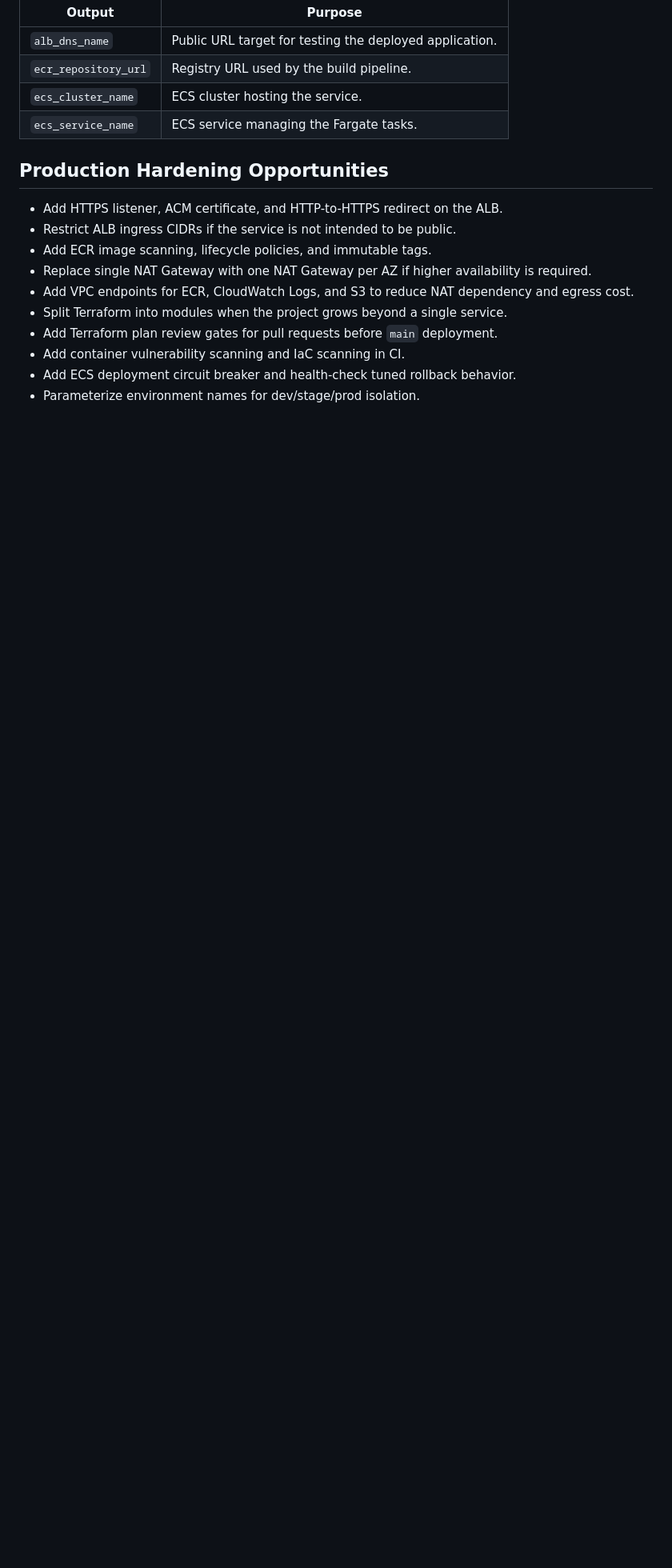
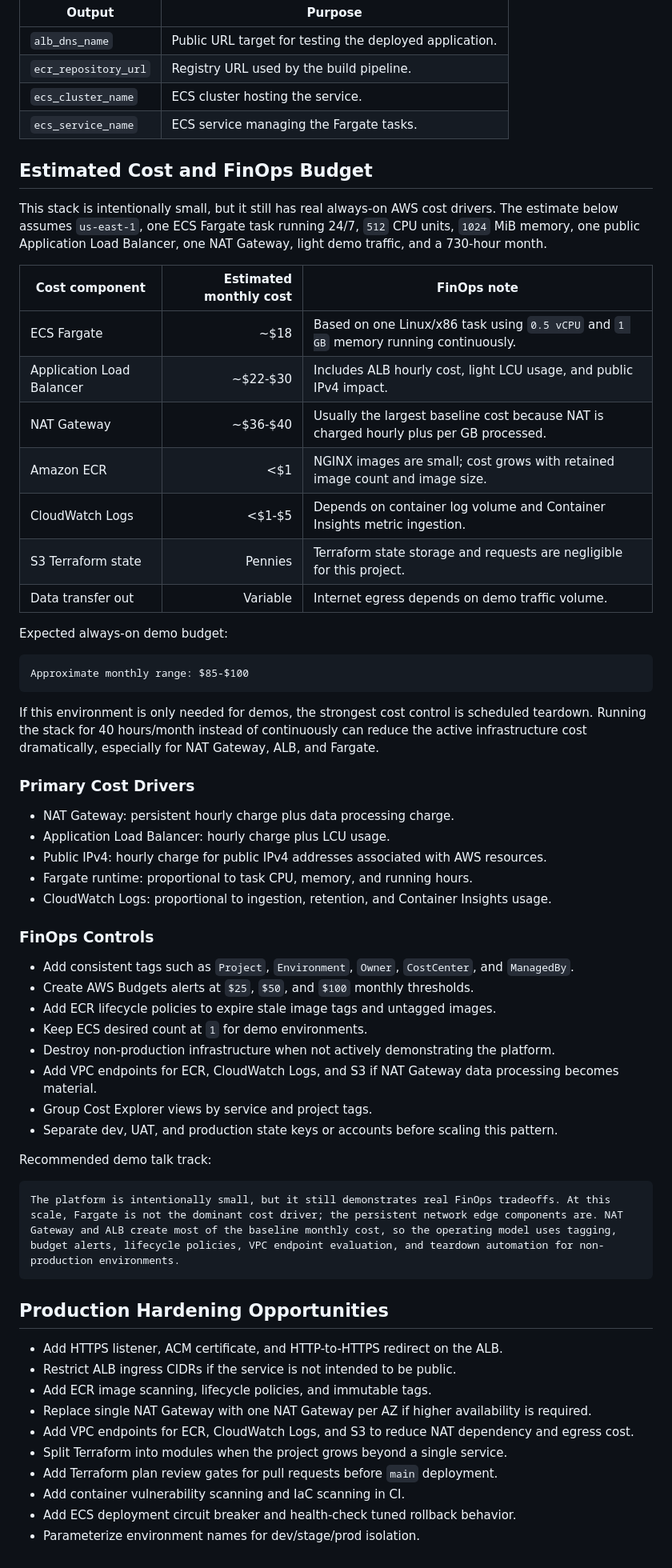
Before and after one commit to danielblakeman10/Container-Build-Platform, a Markdown page: README.md, the part around the change. Shown at 80% size. GitHub-like rendering; blank space fills up the shorter version.

Commit message:
Add FinOps cost budget to README

````diff
--- a/README.md
+++ b/README.md
@@ -361,6 +361,53 @@ terraform plan -var="container_image=<account-id>.dkr.ecr.us-east-1.amazonaws.co
 | `ecs_cluster_name` | ECS cluster hosting the service. |
 | `ecs_service_name` | ECS service managing the Fargate tasks. |
 
+## Estimated Cost and FinOps Budget
+
+This stack is intentionally small, but it still has real always-on AWS cost drivers. The estimate below assumes `us-east-1`, one ECS Fargate task running 24/7, `512` CPU units, `1024` MiB memory, one public Application Load Balancer, one NAT Gateway, light demo traffic, and a 730-hour month.
+
+| Cost component | Estimated monthly cost | FinOps note |
+| --- | ---: | --- |
+| ECS Fargate | ~$18 | Based on one Linux/x86 task using `0.5 vCPU` and `1 GB` memory running continuously. |
+| Application Load Balancer | ~$22-$30 | Includes ALB hourly cost, light LCU usage, and public IPv4 impact. |
+| NAT Gateway | ~$36-$40 | Usually the largest baseline cost because NAT is charged hourly plus per GB processed. |
+| Amazon ECR | <$1 | NGINX images are small; cost grows with retained image count and image size. |
+| CloudWatch Logs | <$1-$5 | Depends on container log volume and Container Insights metric ingestion. |
+| S3 Terraform state | Pennies | Terraform state storage and requests are negligible for this project. |
+| Data transfer out | Variable | Internet egress depends on demo traffic volume. |
+
+Expected always-on demo budget:
+
+```text
+Approximate monthly range: $85-$100
+```
+
+If this environment is only needed for demos, the strongest cost control is scheduled teardown. Running the stack for 40 hours/month instead of continuously can reduce the active infrastructure cost dramatically, especially for NAT Gateway, ALB, and Fargate.
+
+### Primary Cost Drivers
+
+- NAT Gateway: persistent hourly charge plus data processing charge.
+- Application Load Balancer: hourly charge plus LCU usage.
+- Public IPv4: hourly charge for public IPv4 addresses associated with AWS resources.
+- Fargate runtime: proportional to task CPU, memory, and running hours.
+- CloudWatch Logs: proportional to ingestion, retention, and Container Insights usage.
+
+### FinOps Controls
+
+- Add consistent tags such as `Project`, `Environment`, `Owner`, `CostCenter`, and `ManagedBy`.
+- Create AWS Budgets alerts at `$25`, `$50`, and `$100` monthly thresholds.
+- Add ECR lifecycle policies to expire stale image tags and untagged images.
+- Keep ECS desired count at `1` for demo environments.
+- Destroy non-production infrastructure when not actively demonstrating the platform.
+- Add VPC endpoints for ECR, CloudWatch Logs, and S3 if NAT Gateway data processing becomes material.
+- Group Cost Explorer views by service and project tags.
+- Separate dev, UAT, and production state keys or accounts before scaling this pattern.
+
+Recommended demo talk track:
+
+```text
+The platform is intentionally small, but it still demonstrates real FinOps tradeoffs. At this scale, Fargate is not the dominant cost driver; the persistent network edge components are. NAT Gateway and ALB create most of the baseline monthly cost, so the operating model uses tagging, budget alerts, lifecycle policies, VPC endpoint evaluation, and teardown automation for non-production environments.
+```
+
 ## Production Hardening Opportunities
 
 - Add HTTPS listener, ACM certificate, and HTTP-to-HTTPS redirect on the ALB.
````
